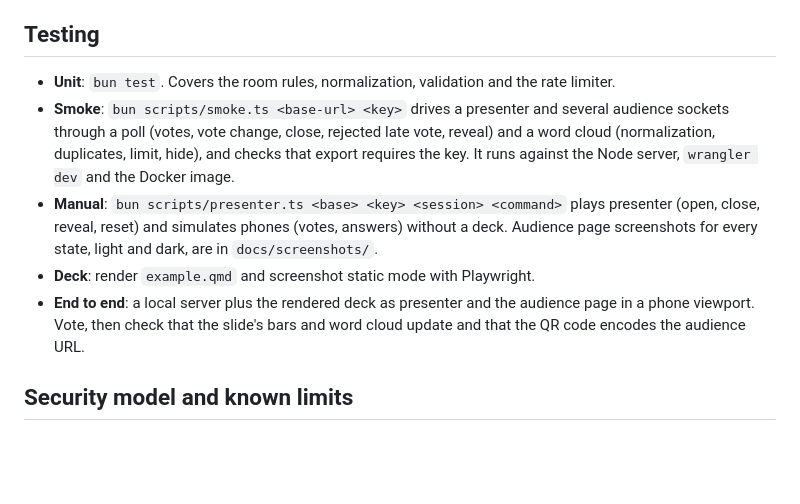
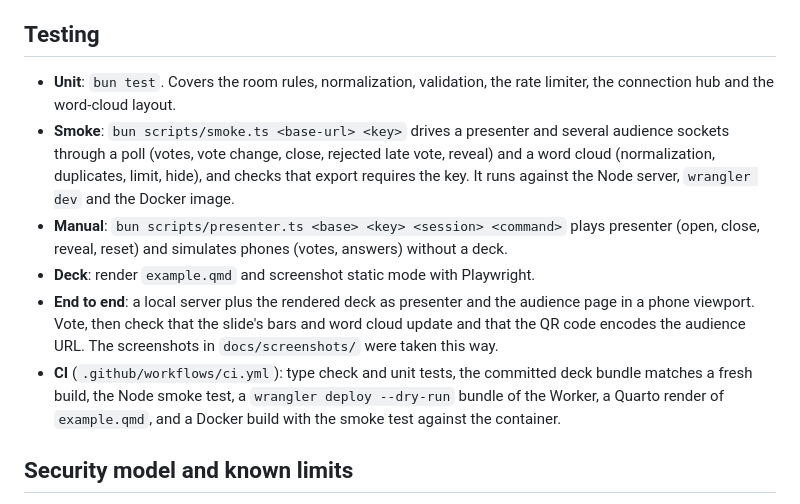
Before and after one commit to seandavi/quarto-revealjs-live-questions, a Markdown page: SPEC.md, the part around the change. Drawn GitHub-style; blank space fills up the shorter version.

Commit message:
Update SPEC.md testing notes for the new screenshots and CI
The audience-page screenshot set it pointed to is gone; the unit tests
also cover the hub and word-cloud layout; CI is listed.

Co-Authored-By: Claude Opus 5.5 <noreply@anthropic.com>

```diff
--- a/SPEC.md
+++ b/SPEC.md
@@ -420,8 +420,8 @@ same `src/shared/normalize.ts` runs on both sides.
 
 ## Testing
 
-- **Unit**: `bun test`. Covers the room rules, normalization, validation and
-  the rate limiter.
+- **Unit**: `bun test`. Covers the room rules, normalization, validation,
+  the rate limiter, the connection hub and the word-cloud layout.
 - **Smoke**: `bun scripts/smoke.ts <base-url> <key>` drives a presenter and
   several audience sockets through a poll (votes, vote change, close,
   rejected late vote, reveal) and a word cloud (normalization, duplicates,
@@ -429,12 +429,17 @@ same `src/shared/normalize.ts` runs on both sides.
   Node server, `wrangler dev` and the Docker image.
 - **Manual**: `bun scripts/presenter.ts <base> <key> <session> <command>`
   plays presenter (open, close, reveal, reset) and simulates phones (votes,
-  answers) without a deck. Audience page screenshots for every state, light
-  and dark, are in `docs/screenshots/`.
+  answers) without a deck.
 - **Deck**: render `example.qmd` and screenshot static mode with Playwright.
 - **End to end**: a local server plus the rendered deck as presenter and the
   audience page in a phone viewport. Vote, then check that the slide's bars
-  and word cloud update and that the QR code encodes the audience URL.
+  and word cloud update and that the QR code encodes the audience URL. The
+  screenshots in `docs/screenshots/` were taken this way.
+- **CI** (`.github/workflows/ci.yml`): type check and unit tests, the
+  committed deck bundle matches a fresh build, the Node smoke test, a
+  `wrangler deploy --dry-run` bundle of the Worker, a Quarto render of
+  `example.qmd`, and a Docker build with the smoke test against the
+  container.
 
 ## Security model and known limits
 
```
